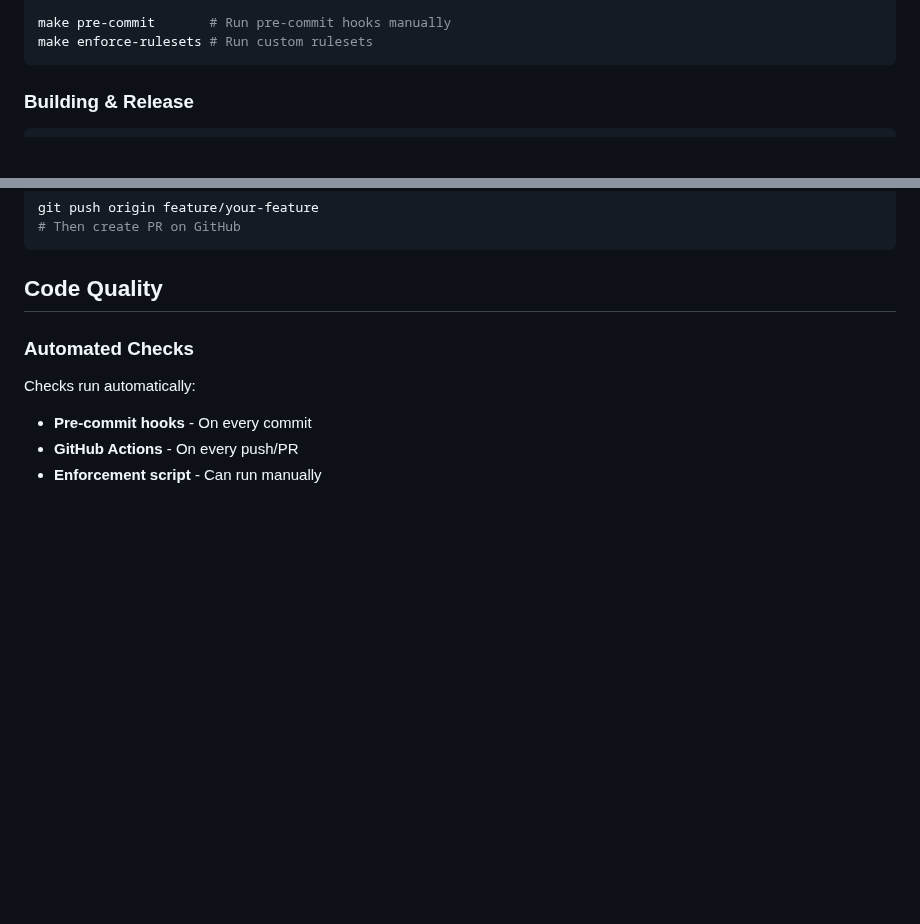
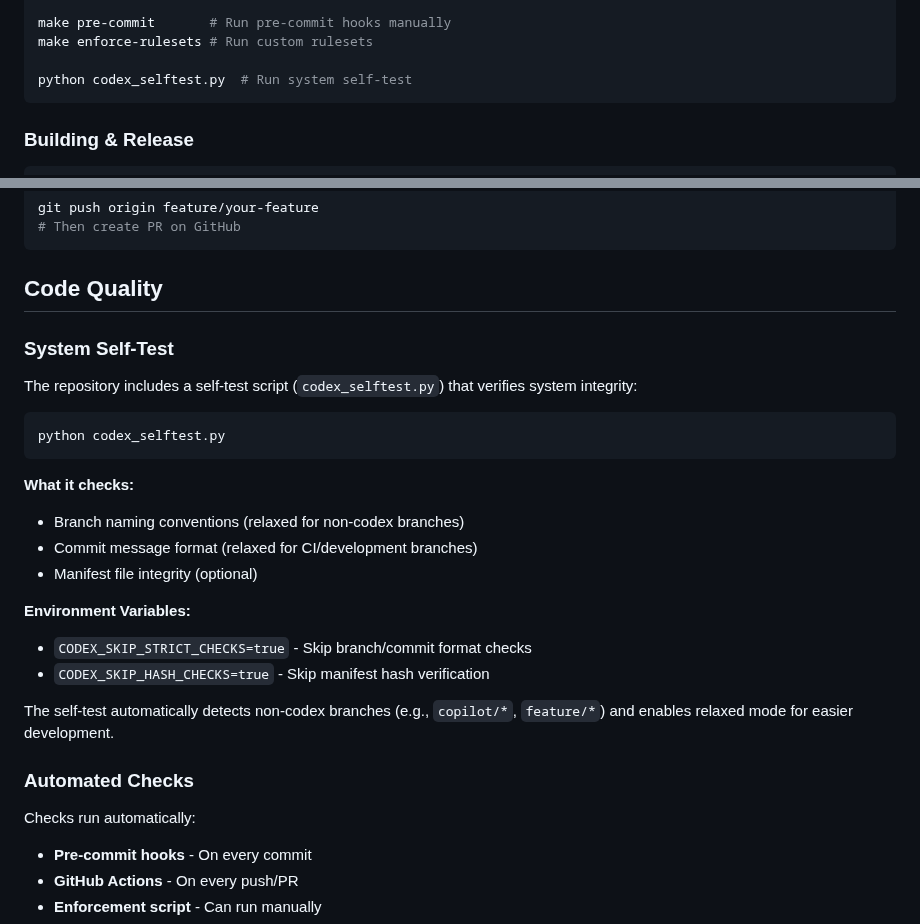
Before and after one commit to fatcrapinmybutt/fredprime-legal-system, a Markdown page: docs/QUICK_REFERENCE.md, 2 parts joined by grey strips. Rendered like a GitHub page; blank space fills up the shorter version.

Commit message:
[docs] Add self-test documentation to quick reference
Co-authored-by: fatcrapinmybutt <191818749+fatcrapinmybutt@users.noreply.github.com>

````diff
--- a/docs/QUICK_REFERENCE.md
+++ b/docs/QUICK_REFERENCE.md
@@ -33,6 +33,8 @@ make test-coverage    # Run with coverage report
 
 make pre-commit       # Run pre-commit hooks manually
 make enforce-rulesets # Run custom rulesets
+
+python codex_selftest.py  # Run system self-test
 ```
 
 ### Building & Release
@@ -109,6 +111,25 @@ git push origin feature/your-feature
 ```
 
 ## Code Quality
+
+### System Self-Test
+
+The repository includes a self-test script (`codex_selftest.py`) that verifies system integrity:
+
+```bash
+python codex_selftest.py
+```
+
+**What it checks:**
+- Branch naming conventions (relaxed for non-codex branches)
+- Commit message format (relaxed for CI/development branches)
+- Manifest file integrity (optional)
+
+**Environment Variables:**
+- `CODEX_SKIP_STRICT_CHECKS=true` - Skip branch/commit format checks
+- `CODEX_SKIP_HASH_CHECKS=true` - Skip manifest hash verification
+
+The self-test automatically detects non-codex branches (e.g., `copilot/*`, `feature/*`) and enables relaxed mode for easier development.
 
 ### Automated Checks
 
````
